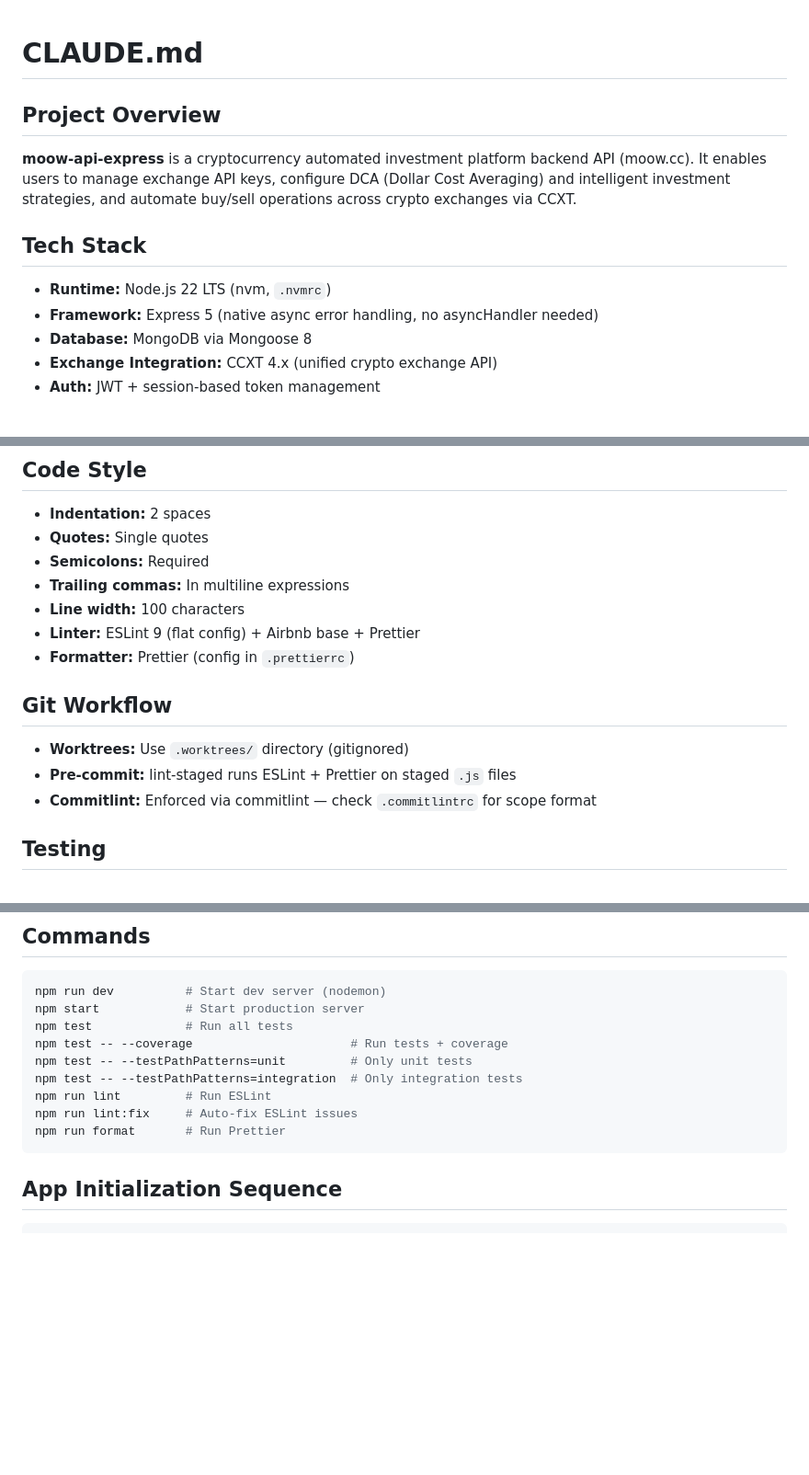
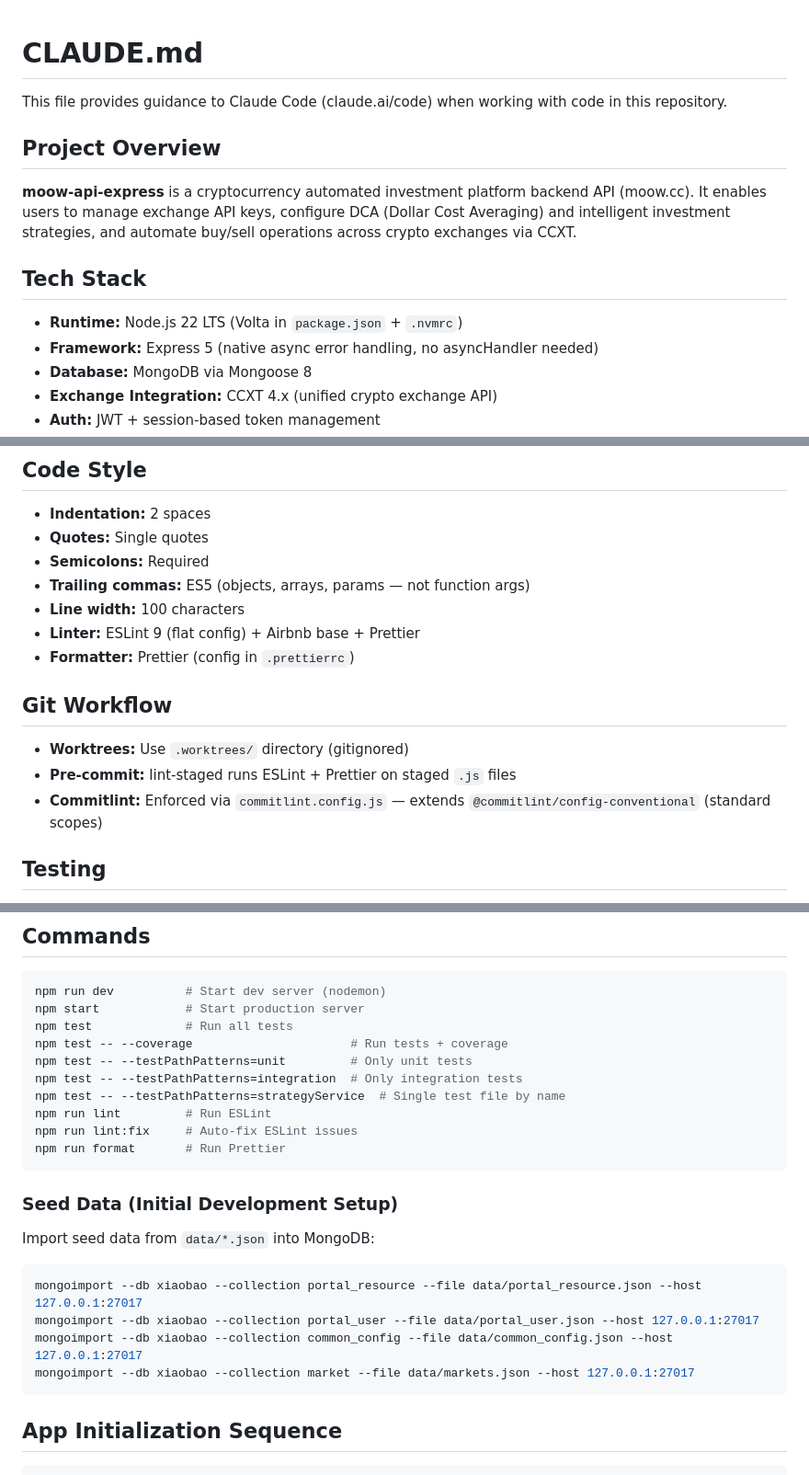
Before and after one commit to ucfyao/moow-api-express, a Markdown page: CLAUDE.md, 3 parts joined by grey strips. Shown at 92% size. Rendered like a GitHub page; blank space fills up the shorter version.

Commit message:
docs: fix inaccuracies and add missing details in CLAUDE.md (#113)
Correct commitlint config path, version manager reference, trailing
comma style, and add single test file command and seed data setup.

Co-authored-by: zihao <yaozihao@yaozihao.com>
Co-authored-by: Claude Opus 4.6 <noreply@anthropic.com>

````diff
--- a/CLAUDE.md
+++ b/CLAUDE.md
@@ -1,4 +1,6 @@
 # CLAUDE.md
+
+This file provides guidance to Claude Code (claude.ai/code) when working with code in this repository.
 
 ## Project Overview
 
@@ -6,7 +8,7 @@
 
 ## Tech Stack
 
-- **Runtime:** Node.js 22 LTS (nvm, `.nvmrc`)
+- **Runtime:** Node.js 22 LTS (Volta in `package.json` + `.nvmrc`)
 - **Framework:** Express 5 (native async error handling, no asyncHandler needed)
 - **Database:** MongoDB via Mongoose 8
 - **Exchange Integration:** CCXT 4.x (unified crypto exchange API)
@@ -649,7 +651,7 @@ const order = await exchange.createOrder(
 - **Indentation:** 2 spaces
 - **Quotes:** Single quotes
 - **Semicolons:** Required
-- **Trailing commas:** In multiline expressions
+- **Trailing commas:** ES5 (objects, arrays, params — not function args)
 - **Line width:** 100 characters
 - **Linter:** ESLint 9 (flat config) + Airbnb base + Prettier
 - **Formatter:** Prettier (config in `.prettierrc`)
@@ -658,7 +660,7 @@ const order = await exchange.createOrder(
 
 - **Worktrees:** Use `.worktrees/` directory (gitignored)
 - **Pre-commit:** lint-staged runs ESLint + Prettier on staged `.js` files
-- **Commitlint:** Enforced via commitlint — check `.commitlintrc` for scope format
+- **Commitlint:** Enforced via `commitlint.config.js` — extends `@commitlint/config-conventional` (standard scopes)
 
 ## Testing
 
@@ -791,9 +793,20 @@ npm test             # Run all tests
 npm test -- --coverage                      # Run tests + coverage
 npm test -- --testPathPatterns=unit         # Only unit tests
 npm test -- --testPathPatterns=integration  # Only integration tests
+npm test -- --testPathPatterns=strategyService  # Single test file by name
 npm run lint         # Run ESLint
 npm run lint:fix     # Auto-fix ESLint issues
 npm run format       # Run Prettier
+```
+
+### Seed Data (Initial Development Setup)
+
+Import seed data from `data/*.json` into MongoDB:
+```bash
+mongoimport --db xiaobao --collection portal_resource --file data/portal_resource.json --host 127.0.0.1:27017
+mongoimport --db xiaobao --collection portal_user --file data/portal_user.json --host 127.0.0.1:27017
+mongoimport --db xiaobao --collection common_config --file data/common_config.json --host 127.0.0.1:27017
+mongoimport --db xiaobao --collection market --file data/markets.json --host 127.0.0.1:27017
 ```
 
 ## App Initialization Sequence
````
